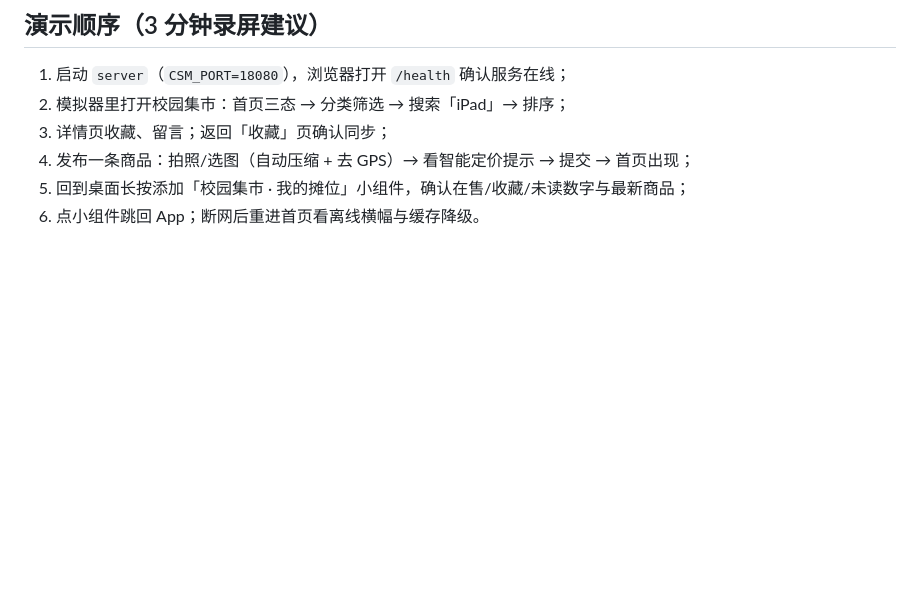
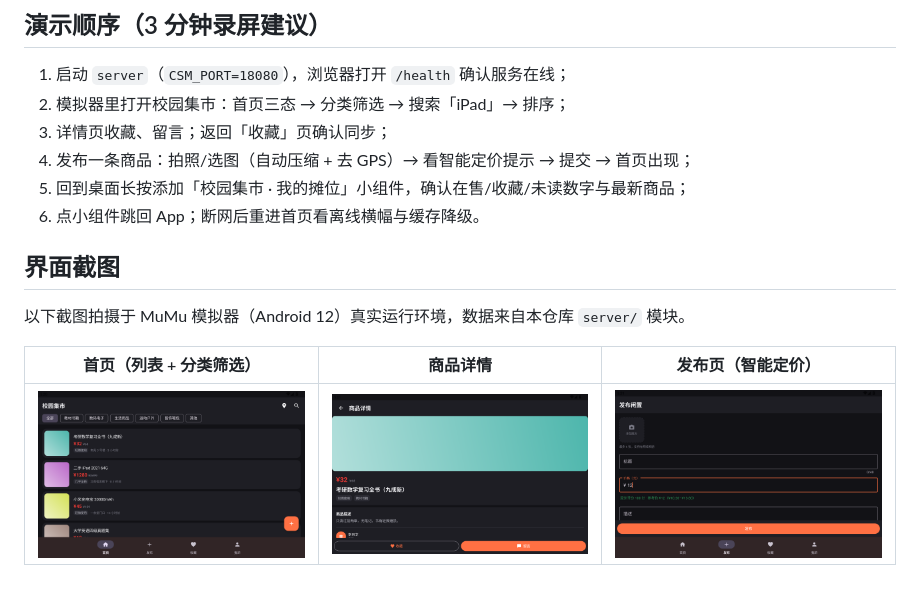
Before and after one commit to guozhiqian-zafu/CSM, a Markdown page: README.md, the part around the change. Drawn GitHub-style; pictures changed too: docs/screenshots/01-home.png (added), docs/screenshots/02-detail.png (added), docs/screenshots/03-publish-pricing.png (added); blank space fills up the shorter version.

Commit message:
docs: 补充真机运行截图与界面截图小节

```diff
--- a/README.md
+++ b/README.md
@@ -119,3 +119,11 @@ curl "http://127.0.0.1:18080/api/price-stats?category=DIGITAL"
 4. 发布一条商品：拍照/选图（自动压缩 + 去 GPS）→ 看智能定价提示 → 提交 → 首页出现；
 5. 回到桌面长按添加「校园集市 · 我的摊位」小组件，确认在售/收藏/未读数字与最新商品；
 6. 点小组件跳回 App；断网后重进首页看离线横幅与缓存降级。
+
+## 界面截图
+
+以下截图拍摄于 MuMu 模拟器（Android 12）真实运行环境，数据来自本仓库 `server/` 模块。
+
+| 首页（列表 + 分类筛选） | 商品详情 | 发布页（智能定价） |
+| --- | --- | --- |
+| ![首页](docs/screenshots/01-home.png) | ![详情](docs/screenshots/02-detail.png) | ![发布](docs/screenshots/03-publish-pricing.png) |
```
